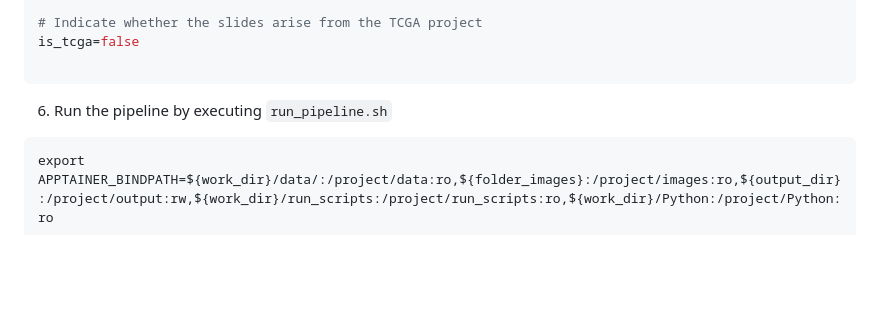
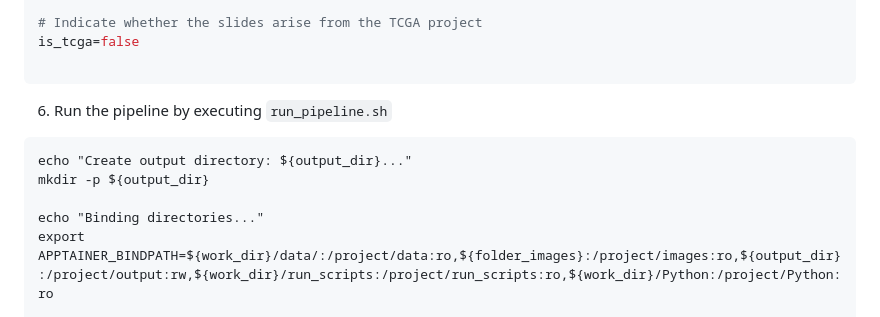
Before and after one commit to SysBioOncology/spotlight_docker, a Markdown page: README.md, the part around the change. Rendered like a GitHub page; blank space fills up the shorter version.

`````diff
--- a/README.md
+++ b/README.md
@@ -73,6 +73,10 @@ is_tcga=false
 6. Run the pipeline by executing `run_pipeline.sh`
 
 ````
+echo "Create output directory: ${output_dir}..."
+mkdir -p ${output_dir}
+
+echo "Binding directories..."
 export APPTAINER_BINDPATH=${work_dir}/data/:/project/data:ro,${folder_images}:/project/images:ro,${output_dir}:/project/output:rw,${work_dir}/run_scripts:/project/run_scripts:ro,${work_dir}/Python:/project/Python:ro
 
 echo "Run pipeline..."
`````
